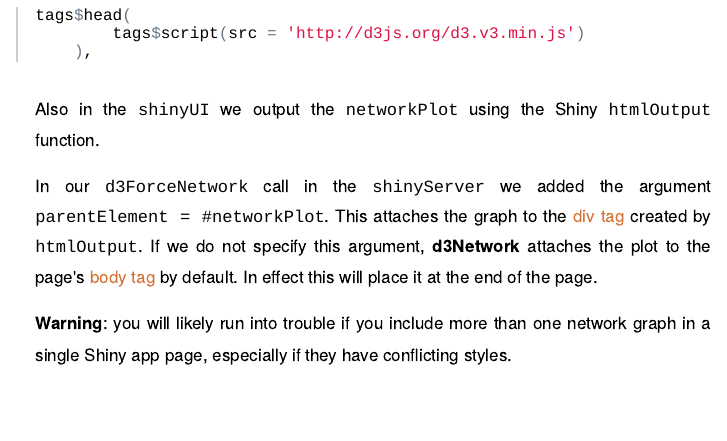
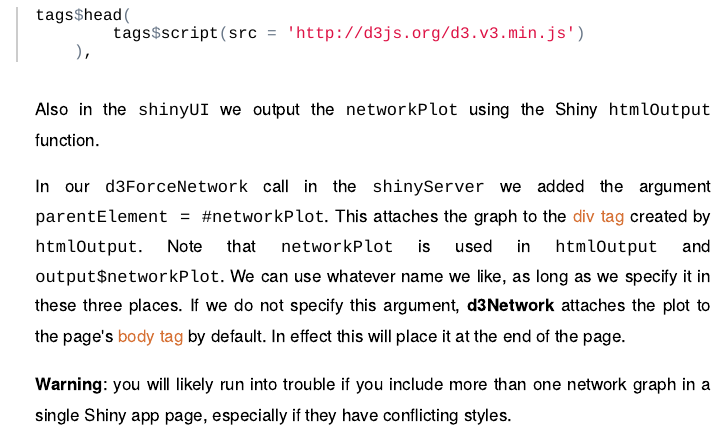
Before and after one commit to christophergandrud/d3Network, an R Markdown document (index.Rmd): the page in a window 1100 px wide, from 14660 px down. The pictures show the output file index.html that the author committed with the source, opened offline; long lines of code are wrapped; badge pictures from the web are left out.

Commit message:
clarify div tag

```diff
--- a/index.Rmd
+++ b/index.Rmd
@@ -438,7 +438,7 @@ tags$head(
 
 Also in the `shinyUI` we output the `networkPlot` using the Shiny `htmlOutput` function.
 
-In our `d3ForceNetwork` call in the `shinyServer` we added the argument `parentElement = #networkPlot`. This attaches the graph to the [div tag](http://www.w3schools.com/tags/tag_div.asp) created by `htmlOutput`. If we do not specify this argument, **d3Network** attaches the plot to the page's [body tag](http://www.w3schools.com/tags/tag_body.asp) by default. In effect this will place it at the end of the page.
+In our `d3ForceNetwork` call in the `shinyServer` we added the argument `parentElement = #networkPlot`. This attaches the graph to the [div tag](http://www.w3schools.com/tags/tag_div.asp) created by `htmlOutput`. Note that `networkPlot` is used in `htmlOutput` and `output$networkPlot`. We can use whatever name we like, as long as we specify it in these three places. If we do not specify this argument, **d3Network** attaches the plot to the page's [body tag](http://www.w3schools.com/tags/tag_body.asp) by default. In effect this will place it at the end of the page.
 
 **Warning**: you will likely run into trouble if you include more than one network graph in a single Shiny app page, especially if they have conflicting styles.
 
```
Also changed, not shown: index.html, index.md.
